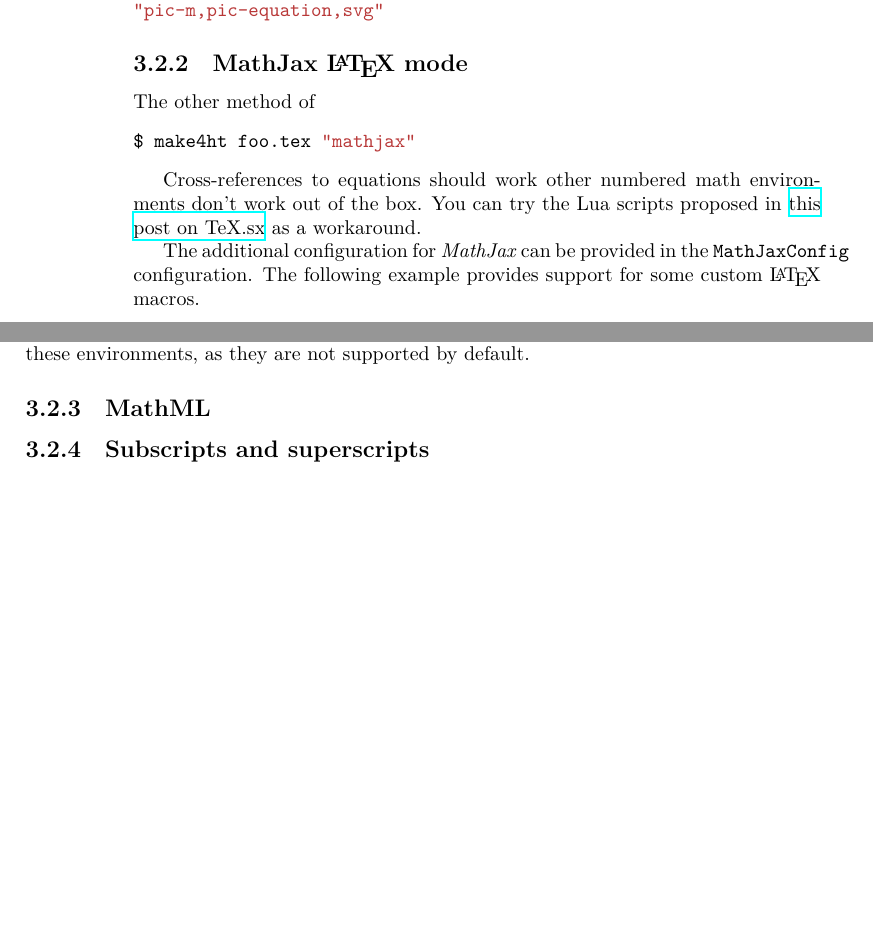
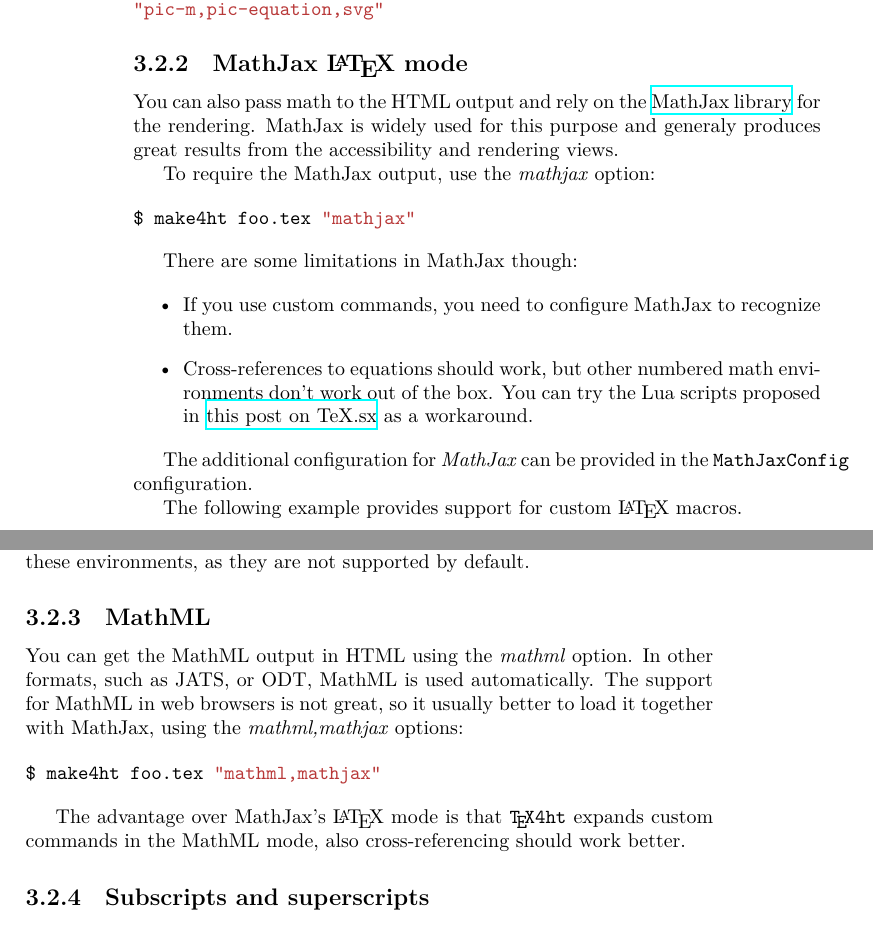
Before and after one commit to michal-h21/tex4ht-doc, a LaTeX book (tex4ht-doc.tex, which reads howto/mathjax.tex): two parts of pages 20 and 23 of 98, joined at a grey line, cut so that both start at the same text, the shorter picture padded with empty space. Compiled offline with XeLaTeX; a LaTeX package or settings file that is missing is left out.

Commit message:
mathjax changes

```diff
--- a/howto/mathjax.tex
+++ b/howto/mathjax.tex
@@ -1,16 +1,30 @@
-The other method of
+You can also pass math to the HTML output and rely on the \href{https://www.mathjax.org/}{MathJax
+library} for the rendering.
+MathJax is widely used for this purpose and generaly produces great results
+from the accessibility and rendering views.
+
+To require the MathJax output, use the \option{mathjax} option:
+
+
 \begin{shellcommand}
 $ make4ht foo.tex "mathjax"
 \end{shellcommand}
 
-Cross-references to equations should work other numbered math environments
-don't work out of the box. You can try the Lua scripts proposed in
-\href{https://tex.stackexchange.com/a/597913/2891}{this post on TeX.sx} as
-a workaround.
+There are some limitations in MathJax though:
+
+\begin{itemize}
+  \item If you use custom commands, you need to configure MathJax to recognize them.
+
+  \item Cross-references to equations should work, but other numbered math environments
+    don't work out of the box. You can try the Lua scripts proposed in
+    \href{https://tex.stackexchange.com/a/597913/2891}{this post on TeX.sx} as
+    a workaround.
+\end{itemize}
 
 The additional configuration for \term{MathJax} can be provided in the
 \configuration{MathJaxConfig} configuration.
-The following example provides support for some custom \LaTeX\ macros.
+
+The following example provides support for custom \LaTeX\ macros.
 
 \begin{texsource}
 \Preamble{xhtml}
--- a/tex4ht-doc.tex
+++ b/tex4ht-doc.tex
@@ -115,6 +115,20 @@ $ make4ht -f html5+dvisvgm_hashes foo.tex \
 \input{howto/mathjax}
 
 \subsection{MathML}
+\label{sec:howto-mathml}
+
+You can get the MathML output in HTML using the \option{mathml} option. In other
+formats, such as JATS, or ODT, MathML is used automatically. The support for MathML
+in web browsers is not great, so it usually better to load it together with MathJax,
+using the \option{mathml,mathjax} options:
+
+\begin{shellcommand}
+$ make4ht foo.tex "mathml,mathjax"
+\end{shellcommand}
+
+The advantage over MathJax's \LaTeX\ mode is that \texfourht\ expands custom commands
+in the MathML mode, also cross-referencing should work better.
+
 \subsection{Subscripts and superscripts}
 \input{howto/subscripts}
 \subsection{MathJax Node}
```
Also changed, not shown: sections/changes.tex (+1 -0 lines), howto/mathjax.tex (12 more changed lines).
